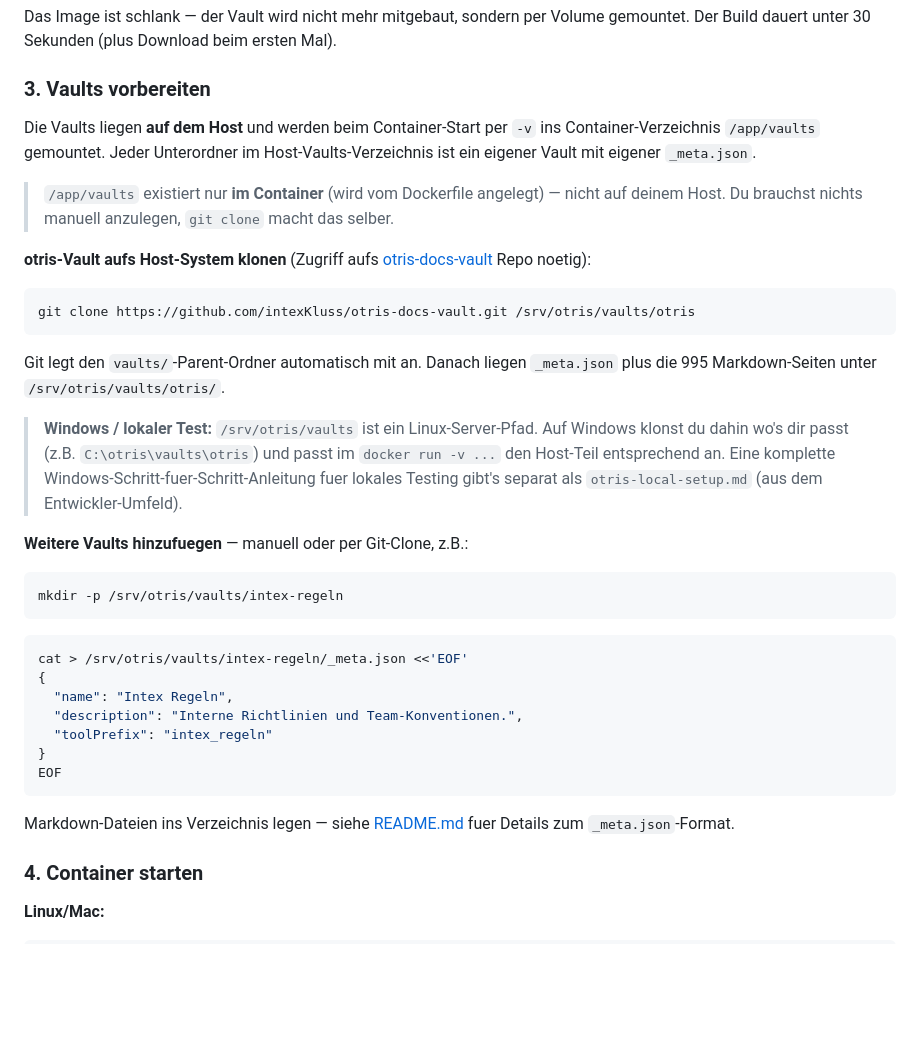
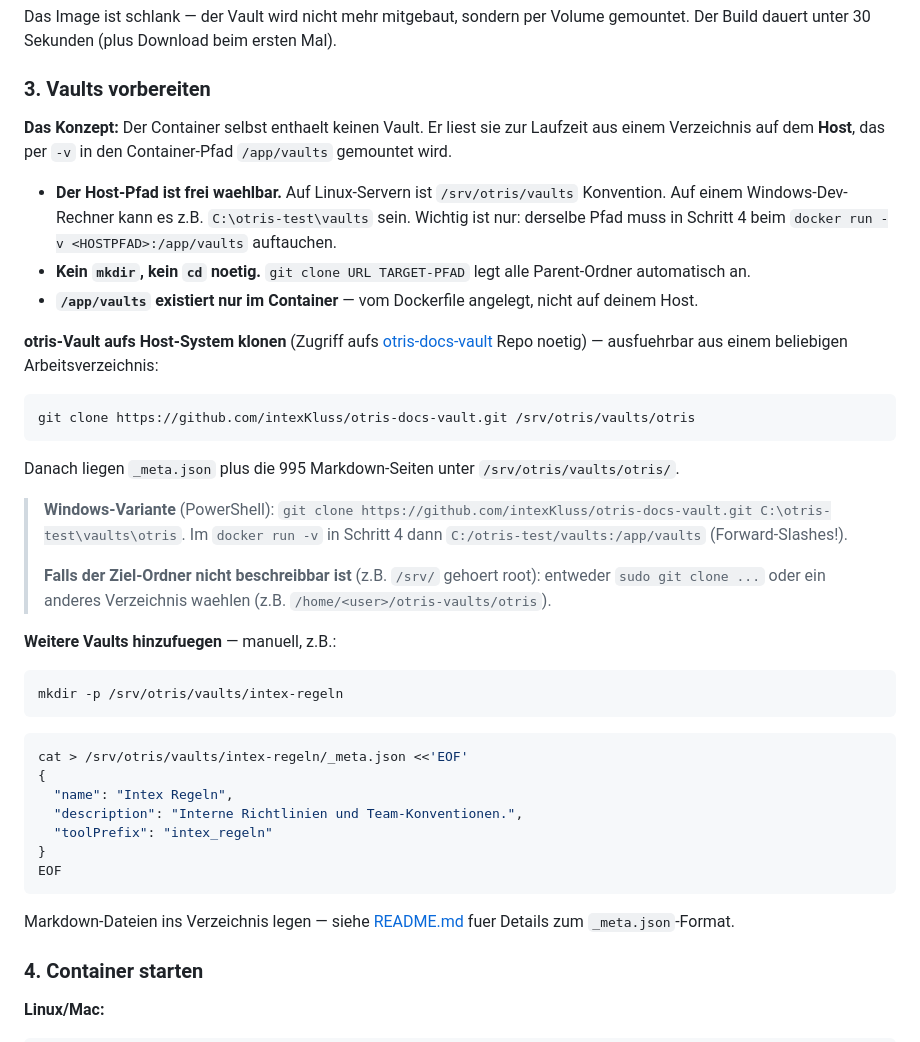
Before and after one commit to intexKluss/docsvault, a Markdown page: INSTALL-SERVER.md, the part around one of its changes. GitHub-like rendering; blank space fills up the shorter version.

Commit message:
Clarify step 3: host path is free-choice, git clone creates all parents

````diff
--- a/INSTALL-SERVER.md
+++ b/INSTALL-SERVER.md
@@ -25,21 +25,25 @@ Der Build dauert unter 30 Sekunden (plus Download beim ersten Mal).
 
 ### 3. Vaults vorbereiten
 
-Die Vaults liegen **auf dem Host** und werden beim Container-Start per `-v` ins Container-Verzeichnis `/app/vaults` gemountet. Jeder Unterordner im Host-Vaults-Verzeichnis ist ein eigener Vault mit eigener `_meta.json`.
+**Das Konzept:** Der Container selbst enthaelt keinen Vault. Er liest sie zur Laufzeit aus einem Verzeichnis auf dem **Host**, das per `-v` in den Container-Pfad `/app/vaults` gemountet wird.
 
-> `/app/vaults` existiert nur **im Container** (wird vom Dockerfile angelegt) — nicht auf deinem Host. Du brauchst nichts manuell anzulegen, `git clone` macht das selber.
+- **Der Host-Pfad ist frei waehlbar.** Auf Linux-Servern ist `/srv/otris/vaults` Konvention. Auf einem Windows-Dev-Rechner kann es z.B. `C:\otris-test\vaults` sein. Wichtig ist nur: derselbe Pfad muss in Schritt 4 beim `docker run -v <HOSTPFAD>:/app/vaults` auftauchen.
+- **Kein `mkdir`, kein `cd` noetig.** `git clone URL TARGET-PFAD` legt alle Parent-Ordner automatisch an.
+- **`/app/vaults` existiert nur im Container** — vom Dockerfile angelegt, nicht auf deinem Host.
 
-**otris-Vault aufs Host-System klonen** (Zugriff aufs [otris-docs-vault](https://github.com/intexKluss/otris-docs-vault) Repo noetig):
+**otris-Vault aufs Host-System klonen** (Zugriff aufs [otris-docs-vault](https://github.com/intexKluss/otris-docs-vault) Repo noetig) — ausfuehrbar aus einem beliebigen Arbeitsverzeichnis:
 
 ```bash
 git clone https://github.com/intexKluss/otris-docs-vault.git /srv/otris/vaults/otris
 ```
 
-Git legt den `vaults/`-Parent-Ordner automatisch mit an. Danach liegen `_meta.json` plus die 995 Markdown-Seiten unter `/srv/otris/vaults/otris/`.
+Danach liegen `_meta.json` plus die 995 Markdown-Seiten unter `/srv/otris/vaults/otris/`.
 
-> **Windows / lokaler Test:** `/srv/otris/vaults` ist ein Linux-Server-Pfad. Auf Windows klonst du dahin wo's dir passt (z.B. `C:\otris\vaults\otris`) und passt im `docker run -v ...` den Host-Teil entsprechend an. Eine komplette Windows-Schritt-fuer-Schritt-Anleitung fuer lokales Testing gibt's separat als `otris-local-setup.md` (aus dem Entwickler-Umfeld).
+> **Windows-Variante** (PowerShell): `git clone https://github.com/intexKluss/otris-docs-vault.git C:\otris-test\vaults\otris`. Im `docker run -v` in Schritt 4 dann `C:/otris-test/vaults:/app/vaults` (Forward-Slashes!).
+>
+> **Falls der Ziel-Ordner nicht beschreibbar ist** (z.B. `/srv/` gehoert root): entweder `sudo git clone ...` oder ein anderes Verzeichnis waehlen (z.B. `/home/<user>/otris-vaults/otris`).
 
-**Weitere Vaults hinzufuegen** — manuell oder per Git-Clone, z.B.:
+**Weitere Vaults hinzufuegen** — manuell, z.B.:
 
 ```bash
 mkdir -p /srv/otris/vaults/intex-regeln
````
Also changed, not shown: other parts of INSTALL-SERVER.md (+1 -1 lines).
